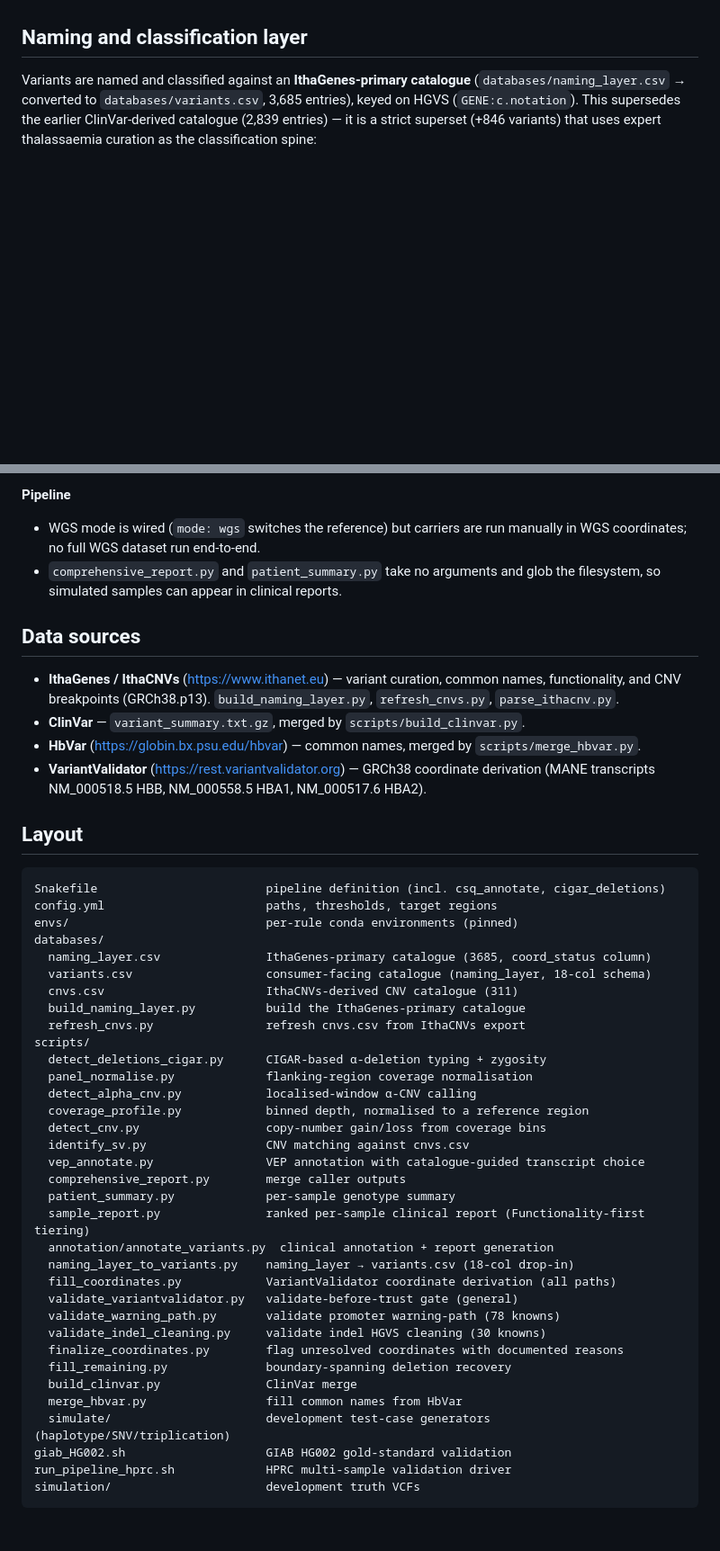
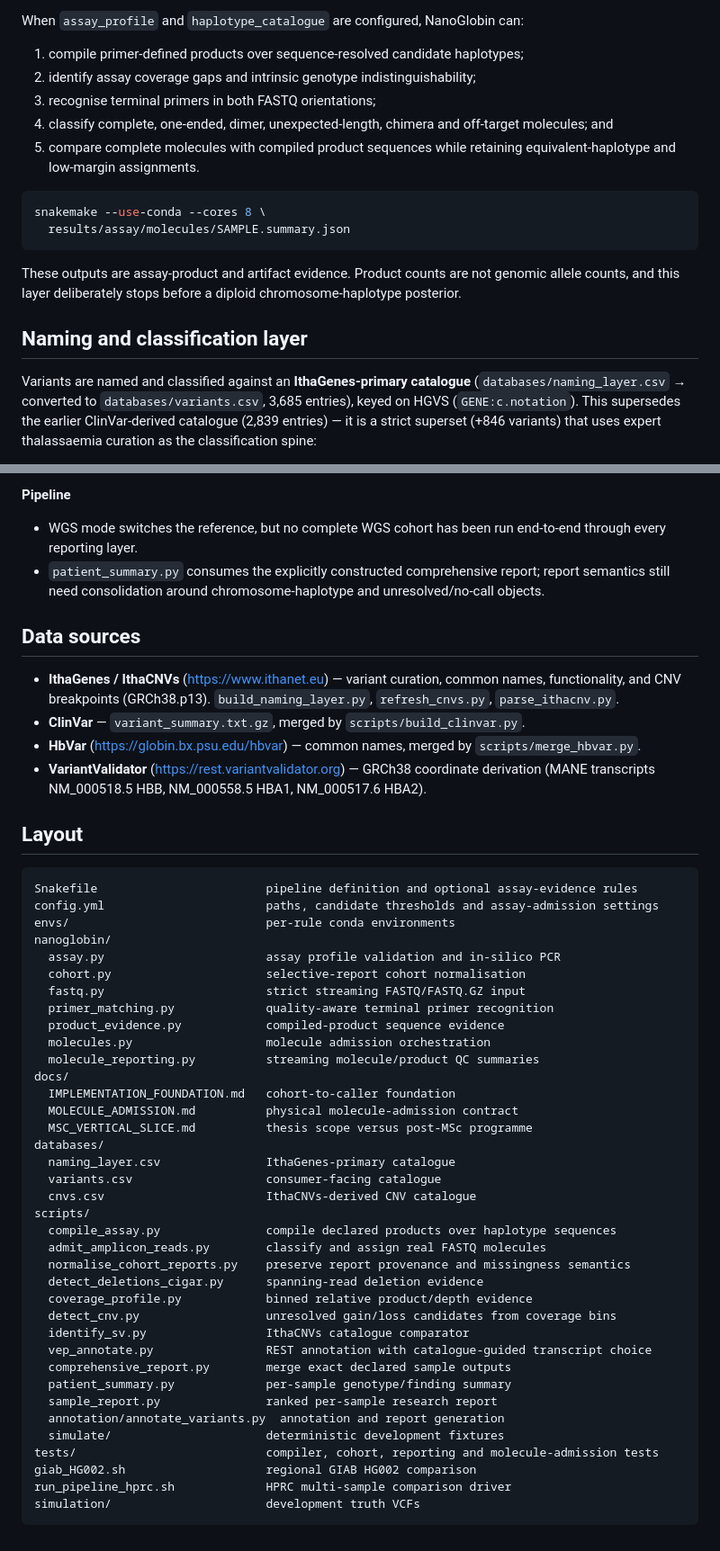
Before and after one commit to nublalatheef759/nanoglobin, a Markdown page: README.md, 2 parts joined by grey strips. Shown at 90% size. GitHub-like rendering; blank space fills up the shorter version.

Commit message:
Reconcile README claims with assay-aware evidence model

````diff
--- a/README.md
+++ b/README.md
@@ -140,3 +155,21 @@ coverage for large deletions.
+When `assay_profile` and `haplotype_catalogue` are configured, NanoGlobin can:
+
+1. compile primer-defined products over sequence-resolved candidate haplotypes;
+2. identify assay coverage gaps and intrinsic genotype indistinguishability;
+3. recognise terminal primers in both FASTQ orientations;
+4. classify complete, one-ended, dimer, unexpected-length, chimera and off-target
+   molecules; and
+5. compare complete molecules with compiled product sequences while retaining
+   equivalent-haplotype and low-margin assignments.
+
+```bash
+snakemake --use-conda --cores 8 \
+  results/assay/molecules/SAMPLE.summary.json
+```
+
+These outputs are assay-product and artifact evidence. Product counts are not
+genomic allele counts, and this layer deliberately stops before a diploid
+chromosome-haplotype posterior.
 
 ## Naming and classification layer
 
@@ -247,9 +277,10 @@ directly off single molecules.
 
 **Pipeline**
-- WGS mode is wired (`mode: wgs` switches the reference) but carriers are run
-  manually in WGS coordinates; no full WGS dataset run end-to-end.
-- `comprehensive_report.py` and `patient_summary.py` take no arguments and glob
-  the filesystem, so simulated samples can appear in clinical reports.
+- WGS mode switches the reference, but no complete WGS cohort has been run
+  end-to-end through every reporting layer.
+- `patient_summary.py` consumes the explicitly constructed comprehensive report;
+  report semantics still need consolidation around chromosome-haplotype and
+  unresolved/no-call objects.
 
 ## Data sources
 
@@ -260,43 +291,47 @@ directly off single molecules.
 - **HbVar** (https://globin.bx.psu.edu/hbvar) — common names, merged by
   `scripts/merge_hbvar.py`.
 - **VariantValidator** (https://rest.variantvalidator.org) — GRCh38 coordinate
-  derivation (MANE transcripts NM_000518.5 HBB, NM_000558.5 HBA1, NM_000517.6 HBA2).
+  derivation (MANE transcripts NM_000518.5 HBB, NM_000558.5 HBA1,
+  NM_000517.6 HBA2).
 
 ## Layout
 
 ```
-Snakefile                        pipeline definition (incl. csq_annotate, cigar_deletions)
-config.yml                       paths, thresholds, target regions
-envs/                            per-rule conda environments (pinned)
+Snakefile                        pipeline definition and optional assay-evidence rules
+config.yml                       paths, candidate thresholds and assay-admission settings
+envs/                            per-rule conda environments
+nanoglobin/
+  assay.py                       assay profile validation and in-silico PCR
+  cohort.py                      selective-report cohort normalisation
+  fastq.py                       strict streaming FASTQ/FASTQ.GZ input
+  primer_matching.py             quality-aware terminal primer recognition
+  product_evidence.py            compiled-product sequence evidence
+  molecules.py                   molecule admission orchestration
+  molecule_reporting.py          streaming molecule/product QC summaries
+docs/
+  IMPLEMENTATION_FOUNDATION.md   cohort-to-caller foundation
+  MOLECULE_ADMISSION.md          physical molecule-admission contract
+  MSC_VERTICAL_SLICE.md          thesis scope versus post-MSc programme
 databases/
-  naming_layer.csv               IthaGenes-primary catalogue (3685, coord_status column)
-  variants.csv                   consumer-facing catalogue (naming_layer, 18-col schema)
-  cnvs.csv                       IthaCNVs-derived CNV catalogue (311)
-  build_naming_layer.py          build the IthaGenes-primary catalogue
-  refresh_cnvs.py                refresh cnvs.csv from IthaCNVs export
+  naming_layer.csv               IthaGenes-primary catalogue
+  variants.csv                   consumer-facing catalogue
+  cnvs.csv                       IthaCNVs-derived CNV catalogue
 scripts/
-  detect_deletions_cigar.py      CIGAR-based α-deletion typing + zygosity
-  panel_normalise.py             flanking-region coverage normalisation
-  detect_alpha_cnv.py            localised-window α-CNV calling
-  coverage_profile.py            binned depth, normalised to a reference region
-  detect_cnv.py                  copy-number gain/loss from coverage bins
-  identify_sv.py                 CNV matching against cnvs.csv
-  vep_annotate.py                VEP annotation with catalogue-guided transcript choice
-  comprehensive_report.py        merge caller outputs
-  patient_summary.py             per-sample genotype summary
-  sample_report.py               ranked per-sample clinical report (Functionality-first tiering)
-  annotation/annotate_variants.py  clinical annotation + report generation
-  naming_layer_to_variants.py    naming_layer → variants.csv (18-col drop-in)
-  fill_coordinates.py            VariantValidator coordinate derivation (all paths)
-  validate_variantvalidator.py   validate-before-trust gate (general)
-  validate_warning_path.py       validate promoter warning-path (78 knowns)
-  validate_indel_cleaning.py     validate indel HGVS cleaning (30 knowns)
-  finalize_coordinates.py        flag unresolved coordinates with documented reasons
-  fill_remaining.py              boundary-spanning deletion recovery
-  build_clinvar.py               ClinVar merge
-  merge_hbvar.py                 fill common names from HbVar
-  simulate/                      development test-case generators (haplotype/SNV/triplication)
-giab_HG002.sh                    GIAB HG002 gold-standard validation
-run_pipeline_hprc.sh             HPRC multi-sample validation driver
+  compile_assay.py               compile declared products over haplotype sequences
+  admit_amplicon_reads.py        classify and assign real FASTQ molecules
+  normalise_cohort_reports.py    preserve report provenance and missingness semantics
+  detect_deletions_cigar.py      spanning-read deletion evidence
+  coverage_profile.py            binned relative product/depth evidence
+  detect_cnv.py                  unresolved gain/loss candidates from coverage bins
+  identify_sv.py                 IthaCNVs catalogue comparator
+  vep_annotate.py                REST annotation with catalogue-guided transcript choice
+  comprehensive_report.py        merge exact declared sample outputs
+  patient_summary.py             per-sample genotype/finding summary
+  sample_report.py               ranked per-sample research report
+  annotation/annotate_variants.py  annotation and report generation
+  simulate/                      deterministic development fixtures
+tests/                           compiler, cohort, reporting and molecule-admission tests
+giab_HG002.sh                    regional GIAB HG002 comparison
+run_pipeline_hprc.sh             HPRC multi-sample comparison driver
 simulation/                      development truth VCFs
 ```
````
Also changed, not shown: other parts of README.md (+135 -123 lines).
